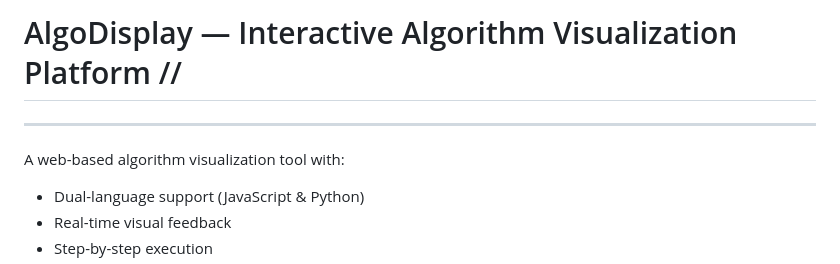
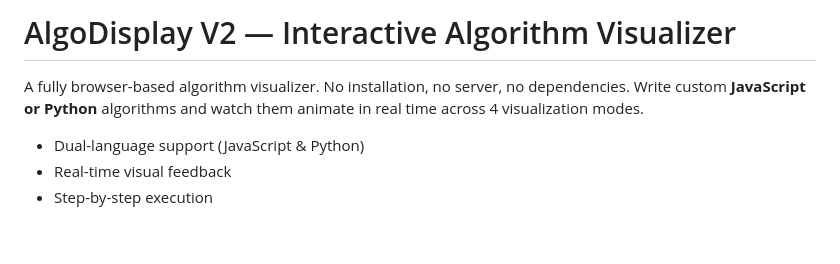
Before and after one commit to gabsolutely/AlgoDisplay-V2, a Markdown page: README.md, the part around the change. GitHub-like rendering; blank space fills up the shorter version.

Commit message:
add: update documentation

```diff
--- a/README.md
+++ b/README.md
@@ -1,6 +1,8 @@
-# AlgoDisplay — Interactive Algorithm Visualization Platform // ######################
-----------------------------------
-A web-based algorithm visualization tool with:
+# AlgoDisplay V2 — Interactive Algorithm Visualizer
+
+A fully browser-based algorithm visualizer. No installation, no server, no dependencies. Write custom **JavaScript or Python** algorithms and watch them animate in real time across 4 visualization modes.
+
+
  - Dual-language support (JavaScript & Python)
  - Real-time visual feedback
  - Step-by-step execution
```
Also changed, not shown: USER_GUIDE.md (+1 -1 lines).
